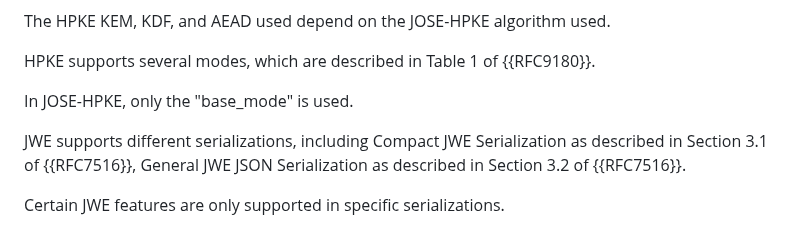
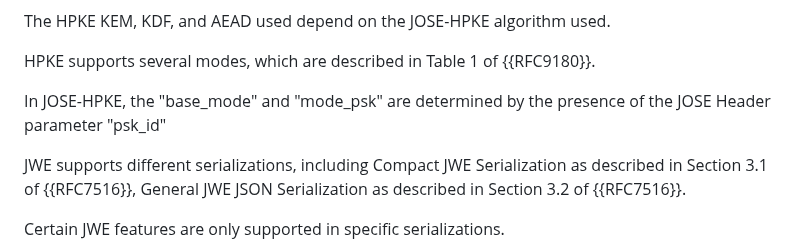
Before and after one commit to ietf-wg-jose/draft-ietf-jose-hpke-encrypt, a Markdown page: draft-ietf-jose-hpke-encrypt.md, the part around the change. Drawn GitHub-style.

Commit message:
Update draft-ietf-jose-hpke-encrypt.md
Co-authored-by: Orie Steele <orie@or13.io>

```diff
--- a/draft-ietf-jose-hpke-encrypt.md
+++ b/draft-ietf-jose-hpke-encrypt.md
@@ -148,7 +148,7 @@ The HPKE KEM, KDF, and AEAD used depend on the JOSE-HPKE algorithm used.
 
 HPKE supports several modes, which are described in Table 1 of {{RFC9180}}.
 
-In JOSE-HPKE, only the "base_mode" is used.
+In JOSE-HPKE, the "base_mode" and "mode_psk" are determined by the presence of the JOSE Header parameter "psk_id"
 
 JWE supports different serializations, including Compact JWE Serialization as described in Section 3.1 of {{RFC7516}}, General JWE JSON Serialization as described in Section 3.2 of {{RFC7516}}.
 
```
